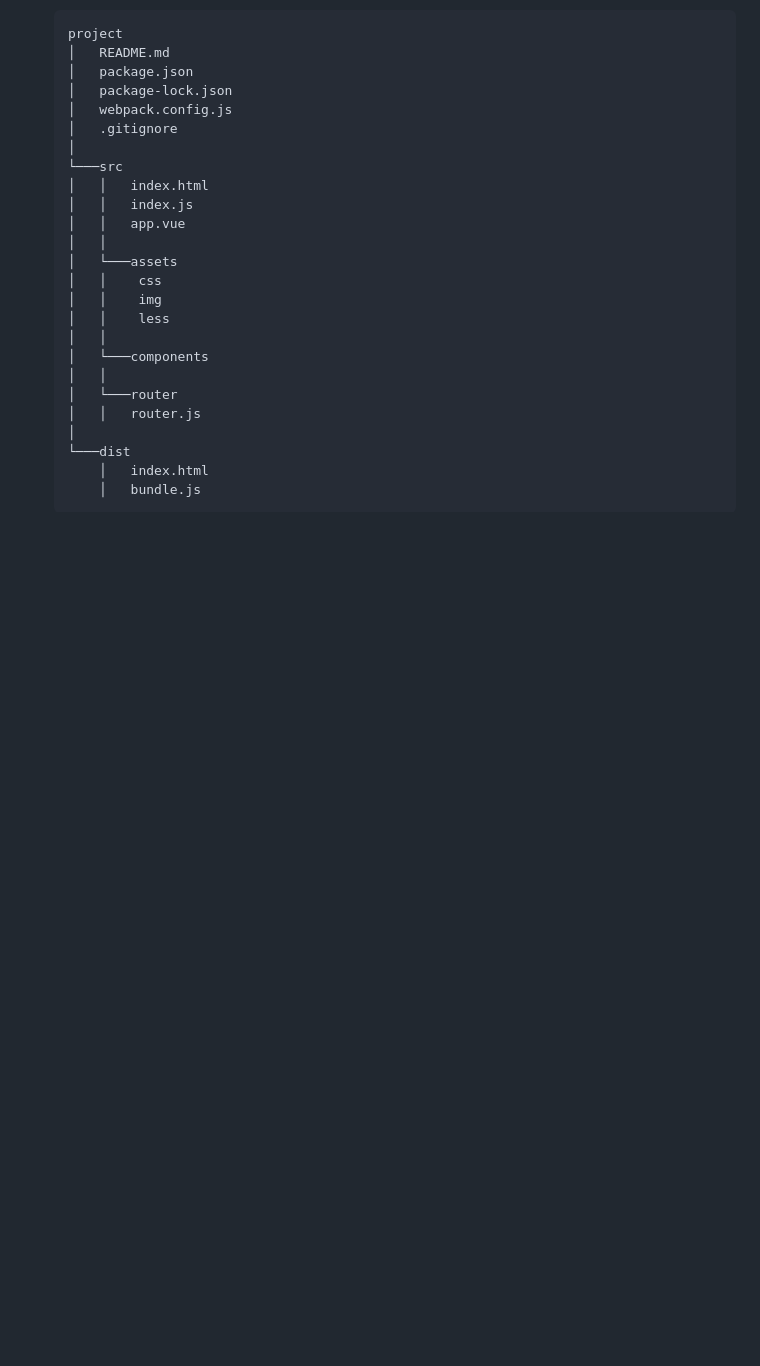
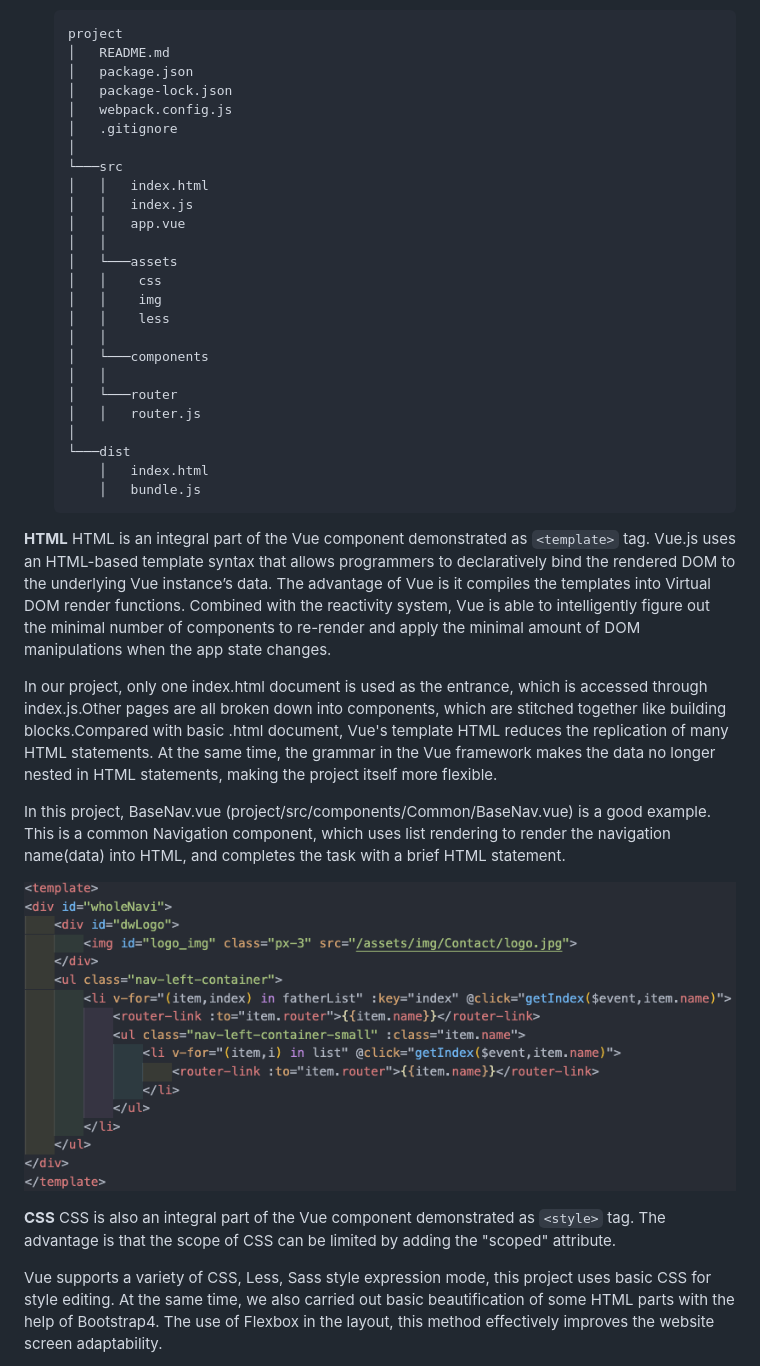
Before and after one commit to lele1307/DeepKW, a Markdown page: README.md, the part around the change printed below. Drawn GitHub-style; pictures changed too: report/img/exp/html.png (added); blank space fills up the shorter version.

````diff
--- a/README.md
+++ b/README.md
@@ -29,3 +29,18 @@
         │   index.html
         │   bundle.js
     ```
+
+**HTML**
+HTML is an integral part of the Vue component demonstrated as ```<template>``` tag. Vue.js uses an HTML-based template syntax that allows programmers to declaratively bind the rendered DOM to the underlying Vue instance’s data. The advantage of Vue is it compiles the templates into Virtual DOM render functions. Combined with the reactivity system, Vue is able to intelligently figure out the minimal number of components to re-render and apply the minimal amount of DOM manipulations when the app state changes.
+
+In our project, only one index.html document is used as the entrance, which is accessed through index.js.Other pages are all broken down into components, which are stitched together like building blocks.Compared with basic .html document, Vue's template HTML reduces the replication of many HTML statements. At the same time, the grammar in the Vue framework makes the data no longer nested in HTML statements, making the project itself more flexible.
+
+In this project, BaseNav.vue (project/src/components/Common/BaseNav.vue) is a good example. This is a common Navigation component, which uses list rendering to render the navigation name(data) into HTML, and completes the task with a brief HTML statement.
+
+![html](/report/img/exp/html.png)
+
+**CSS**
+CSS is also an integral part of the Vue component demonstrated as ```<style>``` tag. The advantage is that the scope of CSS can be limited by adding the "scoped" attribute.
+
+Vue supports a variety of CSS, Less, Sass style expression mode, this project uses basic CSS for style editing. At the same time, we also carried out basic beautification of some HTML parts with the help of Bootstrap4. The use of Flexbox in the layout, this method effectively improves the website screen adaptability.
+
````
Also changed, not shown: other parts of README.md (+4 -0 lines), report/img/exp/r1.png (added), 7 other files.
